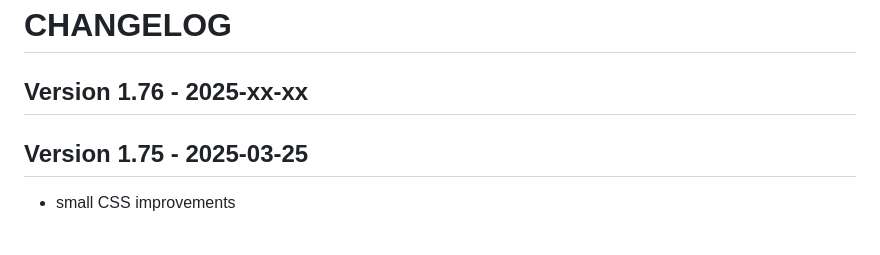
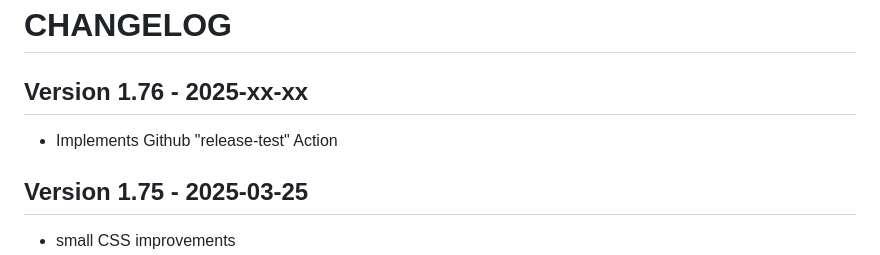
Before and after one commit to soif/OpenWrtTOH, a Markdown page: CHANGELOG.md, the part around the change. Rendered like a GitHub page; blank space fills up the shorter version.

Commit message:
Implements Github "release-test" Action

```diff
--- a/CHANGELOG.md
+++ b/CHANGELOG.md
@@ -2,6 +2,7 @@
 
 ## Version 1.76 - 2025-xx-xx
 
+* Implements Github "release-test" Action
 
 ## Version 1.75 - 2025-03-25
 
```
